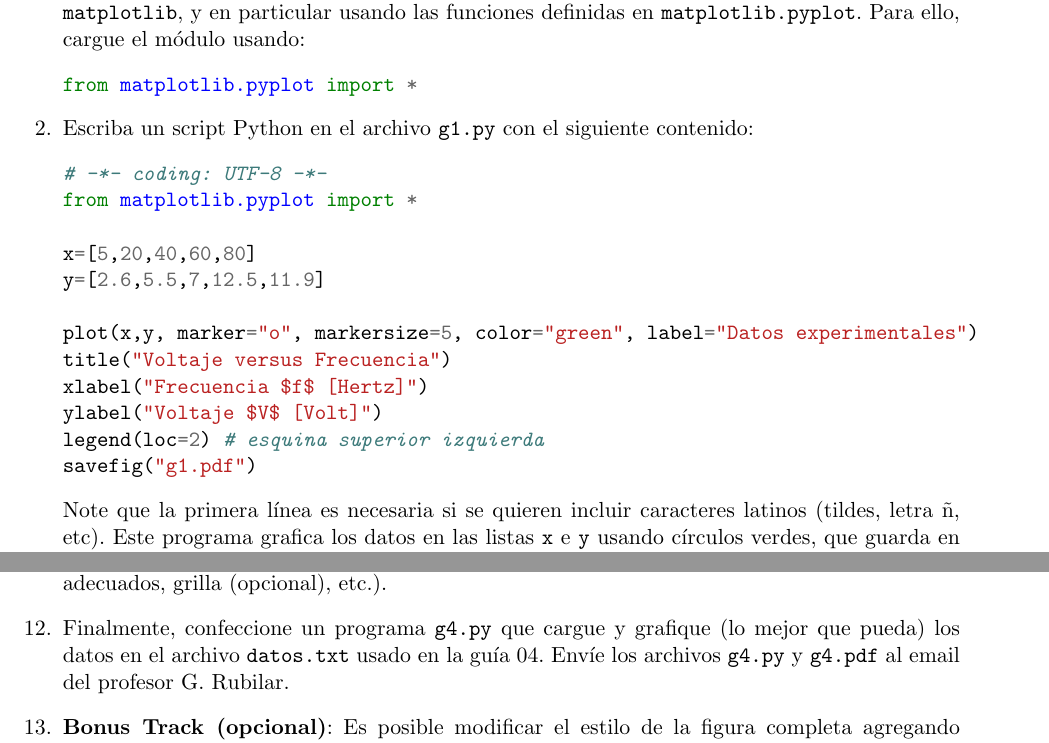
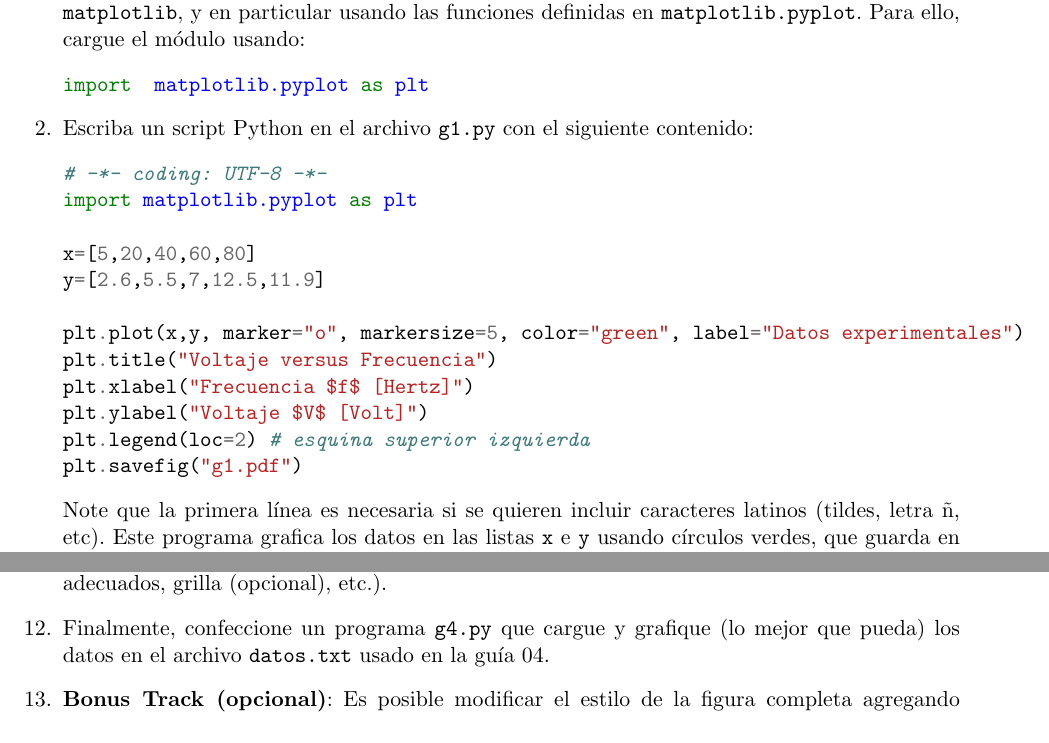
Before and after one commit to PythonUdeC/CPC19, a LaTeX problem sheet (guias/guia-Matplotlib.tex): two parts of pages 1 and 2 of 3, joined at a grey line, cut so that both start at the same text. Compiled offline with pdfLaTeX.

Commit message:
Guia matplotlib

```diff
--- a/guias/guia-Matplotlib.tex
+++ b/guias/guia-Matplotlib.tex
@@ -33,22 +33,22 @@
 
 \item En esta pr'actica usted ejercitar'a algunas caracter'isticas muy b'asicas del  poderoso m'odulo \texttt{matplotlib}, y en particular usando las funciones definidas en \texttt{matplotlib.pyplot}. Para ello, cargue el m'odulo usando:
 \begin{minted}{python}
-from matplotlib.pyplot import *
+import  matplotlib.pyplot as plt
 \end{minted}
 \item Escriba un script Python en el archivo \texttt{g1.py} con el siguiente contenido:
 \begin{minted}{python}
 # -*- coding: UTF-8 -*-
-from matplotlib.pyplot import *
+import matplotlib.pyplot as plt
 
 x=[5,20,40,60,80]
 y=[2.6,5.5,7,12.5,11.9]
 
-plot(x,y, marker="o", markersize=5, color="green", label="Datos experimentales")
-title("Voltaje versus Frecuencia")
-xlabel("Frecuencia $f$ [Hertz]")
-ylabel("Voltaje $V$ [Volt]")
-legend(loc=2) # esquina superior izquierda
-savefig("g1.pdf")
+plt.plot(x,y, marker="o", markersize=5, color="green", label="Datos experimentales")
+plt.title("Voltaje versus Frecuencia")
+plt.xlabel("Frecuencia $f$ [Hertz]")
+plt.ylabel("Voltaje $V$ [Volt]")
+plt.legend(loc=2) # esquina superior izquierda
+plt.savefig("g1.pdf")
 \end{minted}
 Note que la primera l'inea es necesaria si se quieren incluir caracteres latinos (tildes, letra \~n, etc). Este programa grafica los datos en las listas \texttt{x} e \texttt{y} usando c'irculos verdes, que guarda en el archivo \texttt{g1.pdf}.
 \item Copie el archivo \texttt{g1.py} a \texttt{g2.py}, que en adelante usar'a para realizar pruebas.
@@ -81,7 +81,7 @@ en el intervalo $x\in[-30,30]$, y que guarde el resultado en el archivo \texttt{
 
 \item Mejore su programa \texttt{g3.py} para que el gr'afico incorpore todos los elementos necesarios para obtener un resultado aceptable (T'itulo que indique la funci'on graficada, ejes con nombres adecuados, grilla (opcional), etc.).
 
-\item Finalmente, confeccione un programa \texttt{g4.py} que cargue y grafique (lo mejor que pueda) los datos en el archivo \texttt{datos.txt} usado en la gu'ia 04. Env'ie los archivos \texttt{g4.py} y \texttt{g4.pdf} al email del profesor G. Rubilar.
+\item Finalmente, confeccione un programa \texttt{g4.py} que cargue y grafique (lo mejor que pueda) los datos en el archivo \texttt{datos.txt} usado en la gu'ia 04.% Env'ie los archivos \texttt{g4.py} y \texttt{g4.pdf} al email del profesor G. Rubilar.
 \begin{table}
 \begin{center}
 \begin{tabular}{cc}
```
Also changed, not shown: guias/guia-Matplotlib.pdf (added).
